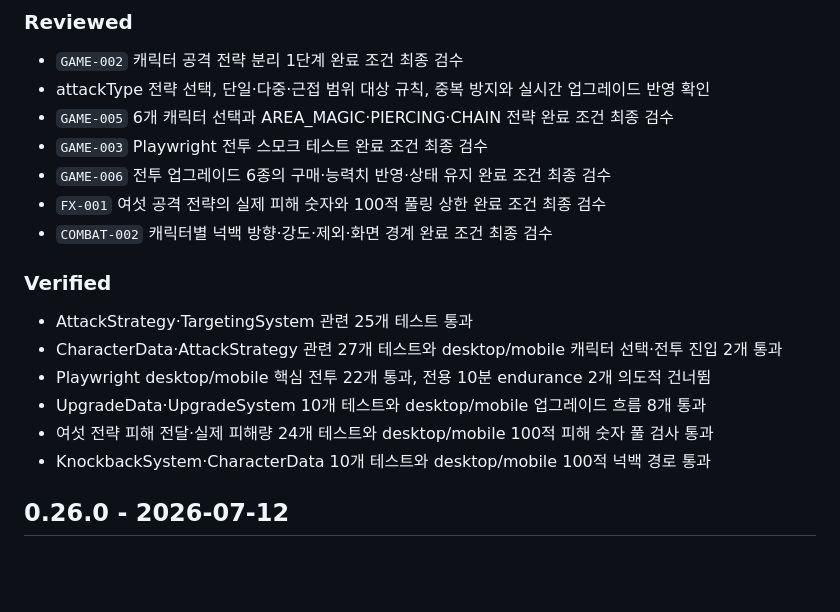
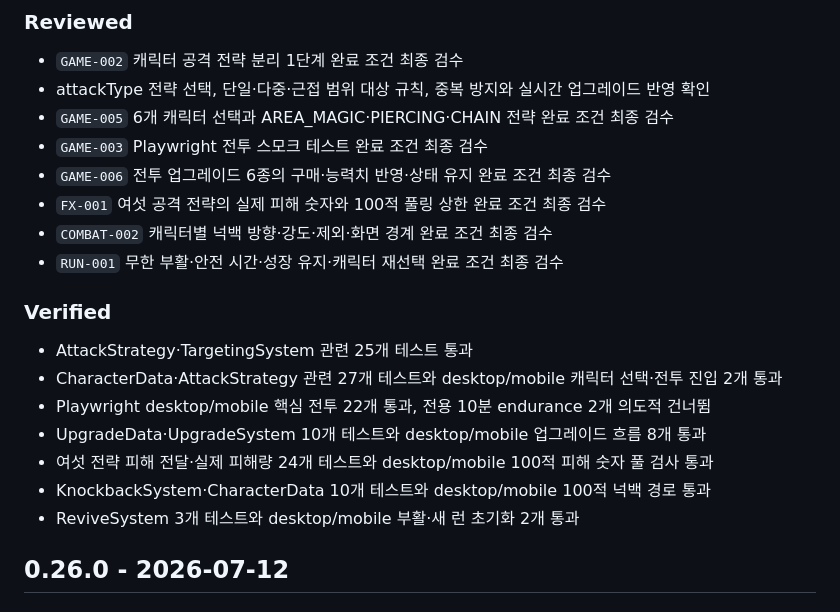
Before and after one commit to lankgoplay1234/center-stand, a Markdown page: CHANGELOG.md, the part around the change. GitHub-like rendering; blank space fills up the shorter version.

```diff
--- a/CHANGELOG.md
+++ b/CHANGELOG.md
@@ -11,6 +11,7 @@
 - `GAME-006` 전투 업그레이드 6종의 구매·능력치 반영·상태 유지 완료 조건 최종 검수
 - `FX-001` 여섯 공격 전략의 실제 피해 숫자와 100적 풀링 상한 완료 조건 최종 검수
 - `COMBAT-002` 캐릭터별 넉백 방향·강도·제외·화면 경계 완료 조건 최종 검수
+- `RUN-001` 무한 부활·안전 시간·성장 유지·캐릭터 재선택 완료 조건 최종 검수
 
 ### Verified
 
@@ -20,6 +21,7 @@
 - UpgradeData·UpgradeSystem 10개 테스트와 desktop/mobile 업그레이드 흐름 8개 통과
 - 여섯 전략 피해 전달·실제 피해량 24개 테스트와 desktop/mobile 100적 피해 숫자 풀 검사 통과
 - KnockbackSystem·CharacterData 10개 테스트와 desktop/mobile 100적 넉백 경로 통과
+- ReviveSystem 3개 테스트와 desktop/mobile 부활·새 런 초기화 2개 통과
 
 ## 0.26.0 - 2026-07-12
 
```
Also changed, not shown: PROJECT_STATUS.md (+1 -0 lines), TASKS.md (+1 -1 lines).
